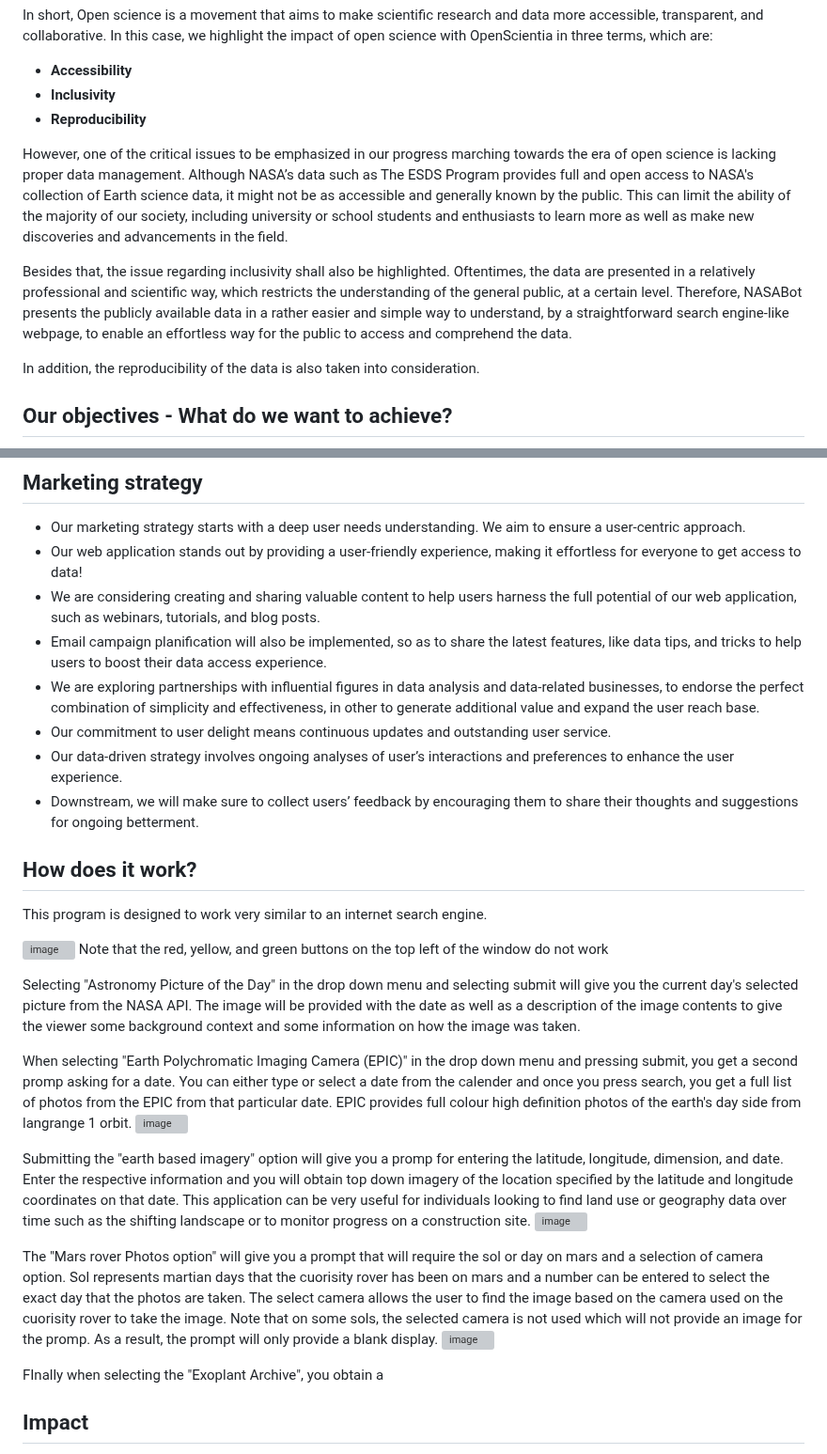
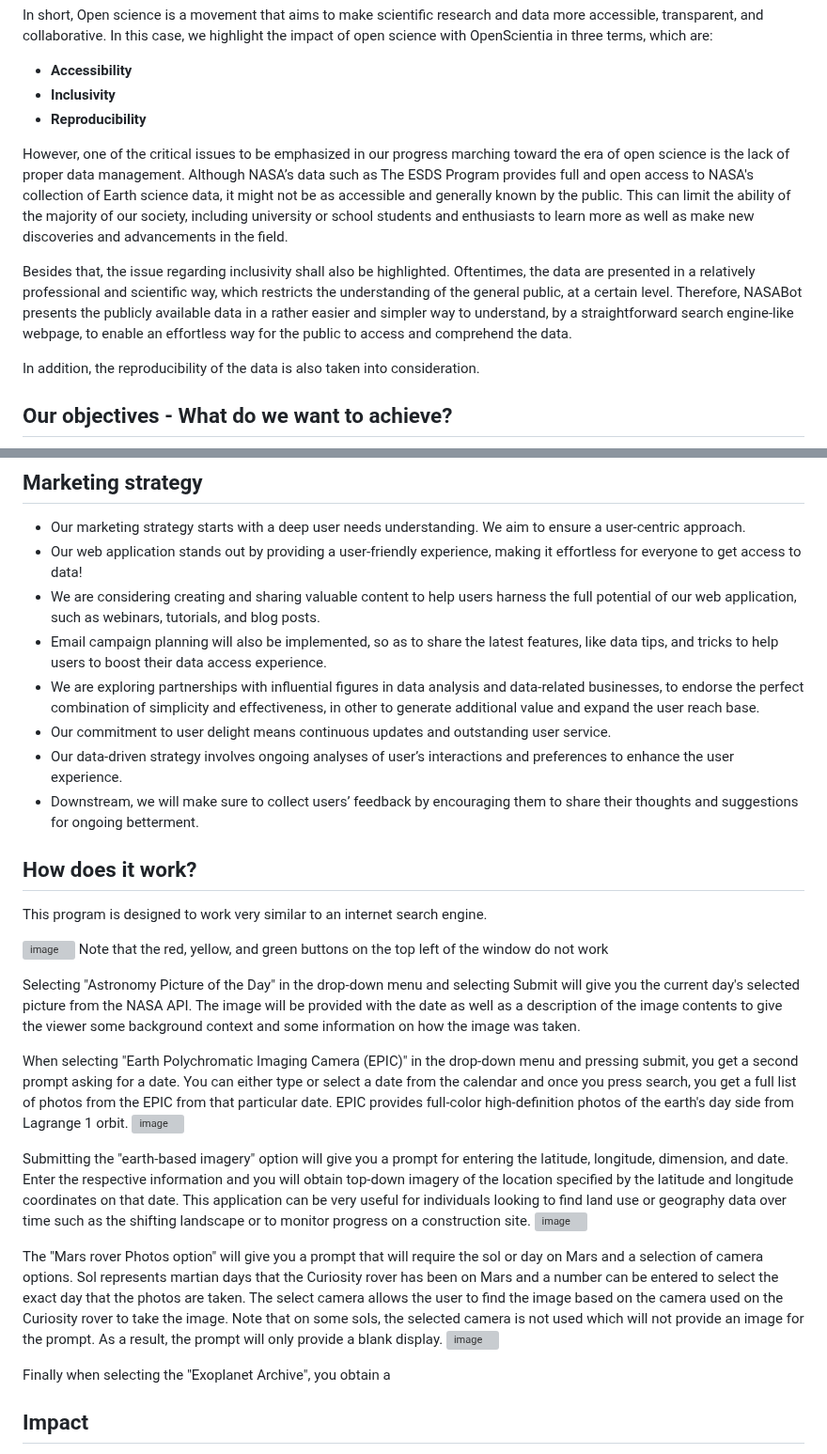
Before and after one commit to Prithwis-2023/NASABot, a Markdown page: README.md, 2 parts joined by grey strips. Shown at 94% size. Drawn GitHub-style; grey boxes are pictures that could not be loaded.

```diff
--- a/README.md
+++ b/README.md
@@ -21,9 +21,9 @@ In short, Open science is a movement that aims to make scientific research and d
 * **Inclusivity**
 * **Reproducibility**
 
-However, one of the critical issues to be emphasized in our progress marching towards the era of open science is lacking proper data management. Although NASA’s data such as The ESDS Program provides full and open access to NASA's collection of Earth science data, it might not be as accessible and generally known by the public. This can limit the ability of the majority of our society, including university or school students and enthusiasts to learn more as well as make new discoveries and advancements in the field.
+However, one of the critical issues to be emphasized in our progress marching toward the era of open science is the lack of proper data management. Although NASA’s data such as The ESDS Program provides full and open access to NASA's collection of Earth science data, it might not be as accessible and generally known by the public. This can limit the ability of the majority of our society, including university or school students and enthusiasts to learn more as well as make new discoveries and advancements in the field.
 
-Besides that, the issue regarding inclusivity shall also be highlighted. Oftentimes, the data are presented in a relatively professional and scientific way, which restricts the understanding of the general public, at a certain level. Therefore, NASABot presents the publicly available data in a rather easier and simple way to understand, by a straightforward search engine-like webpage, to enable an effortless way for the public to access and comprehend the data.
+Besides that, the issue regarding inclusivity shall also be highlighted. Oftentimes, the data are presented in a relatively professional and scientific way, which restricts the understanding of the general public, at a certain level. Therefore, NASABot presents the publicly available data in a rather easier and simpler way to understand, by a straightforward search engine-like webpage, to enable an effortless way for the public to access and comprehend the data.
 
 In addition, the reproducibility of the data is also taken into consideration.
 
@@ -91,7 +91,7 @@ Over $350 billion is the current market worth of the global space business, and
 - Our marketing strategy starts with a deep user needs understanding. We aim to ensure a user-centric approach.
 - Our web application stands out by providing a user-friendly experience, making it effortless for everyone to get access to data!
 - We are considering creating  and sharing valuable content to help users harness the full potential of our web application, such as webinars, tutorials, and blog posts.
-- Email campaign planification will also be implemented, so as to share the latest features, like data tips, and tricks to help users to boost their data access experience.
+- Email campaign planning will also be implemented, so as to share the latest features, like data tips, and tricks to help users to boost their data access experience.
 - We are exploring partnerships with influential figures in data analysis and data-related businesses, to endorse the perfect combination of simplicity and effectiveness, in other to generate additional value and expand the user reach base.
 - Our commitment to user delight means continuous updates and outstanding user service.
 - Our data-driven strategy involves ongoing analyses of user’s interactions and preferences to enhance the user experience.
@@ -106,22 +106,22 @@ This program is designed to work very similar to an internet search engine.
 Note that the red, yellow, and green buttons on the top left of the window do not work
 
 
-Selecting "Astronomy Picture of the Day" in the drop down menu and selecting submit will give you the current day's selected picture from the NASA API. The image will be provided with the date as well as a description of the image contents to give the viewer some background context and some information on how the image was taken.
+Selecting "Astronomy Picture of the Day" in the drop-down menu and selecting Submit will give you the current day's selected picture from the NASA API. The image will be provided with the date as well as a description of the image contents to give the viewer some background context and some information on how the image was taken.
 
 
-When selecting "Earth Polychromatic Imaging Camera (EPIC)" in the drop down menu and pressing submit, you get a second promp asking for a date. You can either type or select a date from the calender and once you press search, you get a full list of photos from the EPIC from that particular date. EPIC provides full colour high definition photos of the earth's day side from langrange 1 orbit.
+When selecting "Earth Polychromatic Imaging Camera (EPIC)" in the drop-down menu and pressing submit, you get a second prompt asking for a date. You can either type or select a date from the calendar and once you press search, you get a full list of photos from the EPIC from that particular date. EPIC provides full-color high-definition photos of the earth's day side from Lagrange 1 orbit.
 ![image](https://github.com/Prithwis-2023/NASABot/assets/77130205/4f9d711d-7243-4d5d-beec-4f6dd5d4a151)
 
 
-Submitting the "earth based imagery" option will give you a promp for entering the latitude, longitude, dimension, and date. Enter the respective information and you will obtain top down imagery of the location specified by the latitude and longitude coordinates on that date. This application can be very useful for individuals looking to find land use or geography data over time such as the shifting landscape or to monitor progress on a construction site.
+Submitting the "earth-based imagery" option will give you a prompt for entering the latitude, longitude, dimension, and date. Enter the respective information and you will obtain top-down imagery of the location specified by the latitude and longitude coordinates on that date. This application can be very useful for individuals looking to find land use or geography data over time such as the shifting landscape or to monitor progress on a construction site.
 ![image](https://github.com/Prithwis-2023/NASABot/assets/77130205/27ba5cac-c1db-4e9f-9bc0-4a0b11f75de4)
 
 
-The "Mars rover Photos option" will give you a prompt that will require the sol or day on mars and a selection of camera option. Sol represents martian days that the cuorisity rover has been on mars and a number can be entered to select the exact day that the photos are taken. The select camera allows the user to find the image based on the camera used on the cuorisity rover to take the image. Note that on some sols, the selected camera is not used which will not provide an image for the promp. As a result, the prompt will only provide a blank display.
+The "Mars rover Photos option" will give you a prompt that will require the sol or day on Mars and a selection of camera options. Sol represents martian days that the Curiosity rover has been on Mars and a number can be entered to select the exact day that the photos are taken. The select camera allows the user to find the image based on the camera used on the Curiosity rover to take the image. Note that on some sols, the selected camera is not used which will not provide an image for the prompt. As a result, the prompt will only provide a blank display.
 ![image](https://github.com/Prithwis-2023/NASABot/assets/77130205/78f0751c-48c0-4773-abd4-4d3733b92d41)
 
 
-FInally when selecting the "Exoplant Archive", you obtain a
+Finally when selecting the "Exoplanet Archive", you obtain a
 
 ## Impact
 
```
Also changed, not shown: other parts of README.md (+3 -3 lines).
